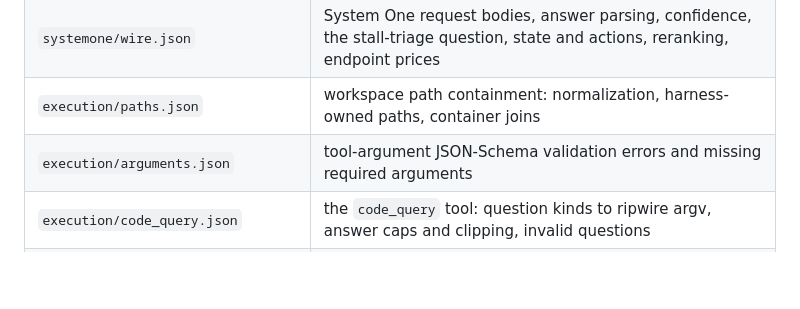
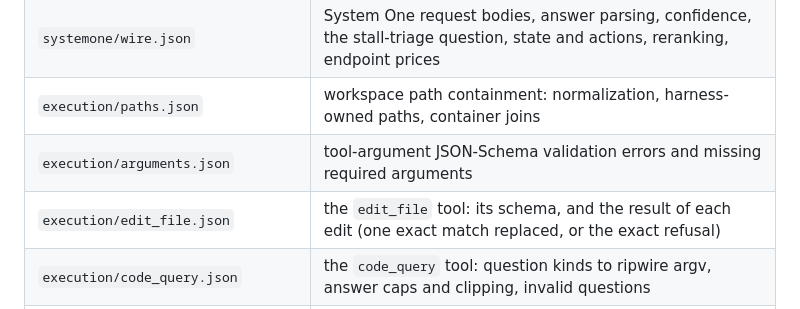
Before and after one commit to calvinchengx/long-horizon-agent, a Markdown page: spec/README.md, the part around the change. GitHub-like rendering; blank space fills up the shorter version.

Commit message:
docs: list edit_file and the System One authority spec

```diff
--- a/spec/README.md
+++ b/spec/README.md
@@ -29,6 +29,7 @@ the matching package is ported; it runs every file below.
 | `systemone/wire.json` | System One request bodies, answer parsing, confidence, the stall-triage question, state and actions, reranking, endpoint prices |
 | `execution/paths.json` | workspace path containment: normalization, harness-owned paths, container joins |
 | `execution/arguments.json` | tool-argument JSON-Schema validation errors and missing required arguments |
+| `execution/edit_file.json` | the `edit_file` tool: its schema, and the result of each edit (one exact match replaced, or the exact refusal) |
 | `execution/code_query.json` | the `code_query` tool: question kinds to ripwire argv, answer caps and clipping, invalid questions |
 | `execution/sandbox_egress.json` | the sandbox egress lists (package-fetch, extra and write hosts) and their errors, the run-level Rule of Two with sandbox egress, and `sandbox_egress` events parsed from the proxy log |
 | `memory/hash_embedder.json` | hash-embedder vectors and cosine similarity, exactly |
```
Also changed, not shown: docs/19-wire-contract.md (+2 -0 lines), go/README.md (+3 -2 lines).
